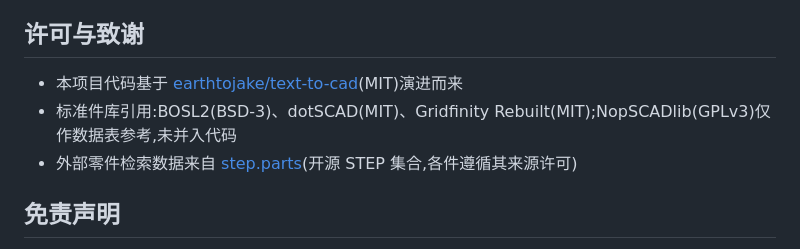
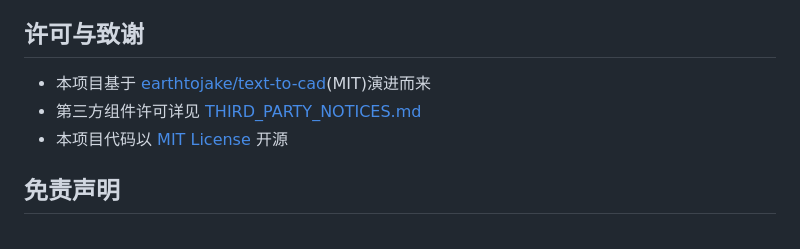
Before and after one commit to chanyanxuan/zaowu, a Markdown page: README.md, the part around the change printed below. Rendered like a GitHub page.

```diff
--- a/README.md
+++ b/README.md
@@ -66,9 +141,9 @@ python web_app.py               # http://127.0.0.1:5000
 
 ## 许可与致谢
 
-- 本项目代码基于 [earthtojake/text-to-cad](https://github.com/earthtojake/text-to-cad)(MIT)演进而来
-- 标准件库引用:BOSL2(BSD-3)、dotSCAD(MIT)、Gridfinity Rebuilt(MIT);NopSCADlib(GPLv3)仅作数据表参考,未并入代码
-- 外部零件检索数据来自 [step.parts](https://www.step.parts)(开源 STEP 集合,各件遵循其来源许可)
+- 本项目基于 [earthtojake/text-to-cad](https://github.com/earthtojake/text-to-cad)(MIT)演进而来
+- 第三方组件许可详见 [THIRD_PARTY_NOTICES.md](THIRD_PARTY_NOTICES.md)
+- 本项目代码以 [MIT License](LICENSE) 开源
 
 ## 免责声明
 
```
Also changed, not shown: other parts of README.md (+114 -39 lines), THIRD_PARTY_NOTICES.md (added, +36 -0 lines), docs/screenshots/demos.png (added), docs/screenshots/home.png (added), docs/screenshots/library.png (added), 1 other file.
